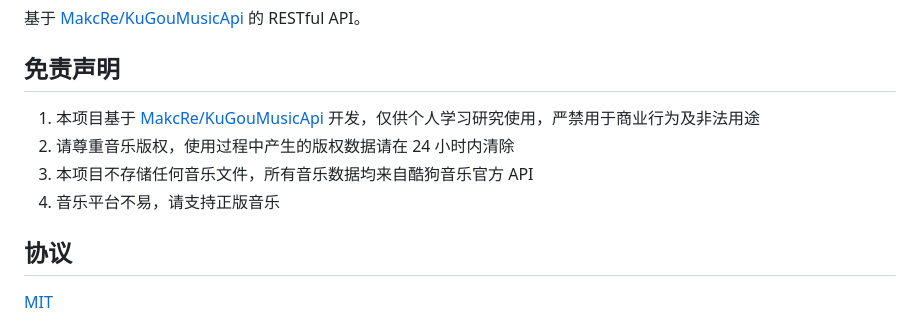
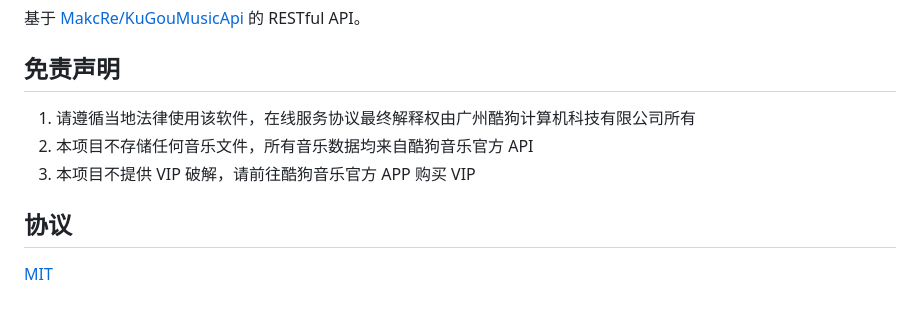
Before and after one commit to Tangmjiu/NGS-KG, a Markdown page: README.md, the part around the change. Rendered like a GitHub page.

Commit message:
docs: 免责声明改为关于界面同款声明，取消二，4改为VIP声明

```diff
--- a/README.md
+++ b/README.md
@@ -159,10 +159,9 @@ lib/
 
 ## 免责声明
 
-1. 本项目基于 [MakcRe/KuGouMusicApi](https://github.com/MakcRe/KuGouMusicApi) 开发，仅供个人学习研究使用，严禁用于商业行为及非法用途
-2. 请尊重音乐版权，使用过程中产生的版权数据请在 24 小时内清除
-3. 本项目不存储任何音乐文件，所有音乐数据均来自酷狗音乐官方 API
-4. 音乐平台不易，请支持正版音乐
+1. 请遵循当地法律使用该软件，在线服务协议最终解释权由广州酷狗计算机科技有限公司所有
+2. 本项目不存储任何音乐文件，所有音乐数据均来自酷狗音乐官方 API
+3. 本项目不提供 VIP 破解，请前往酷狗音乐官方 APP 购买 VIP
 
 ## 协议
 
```
